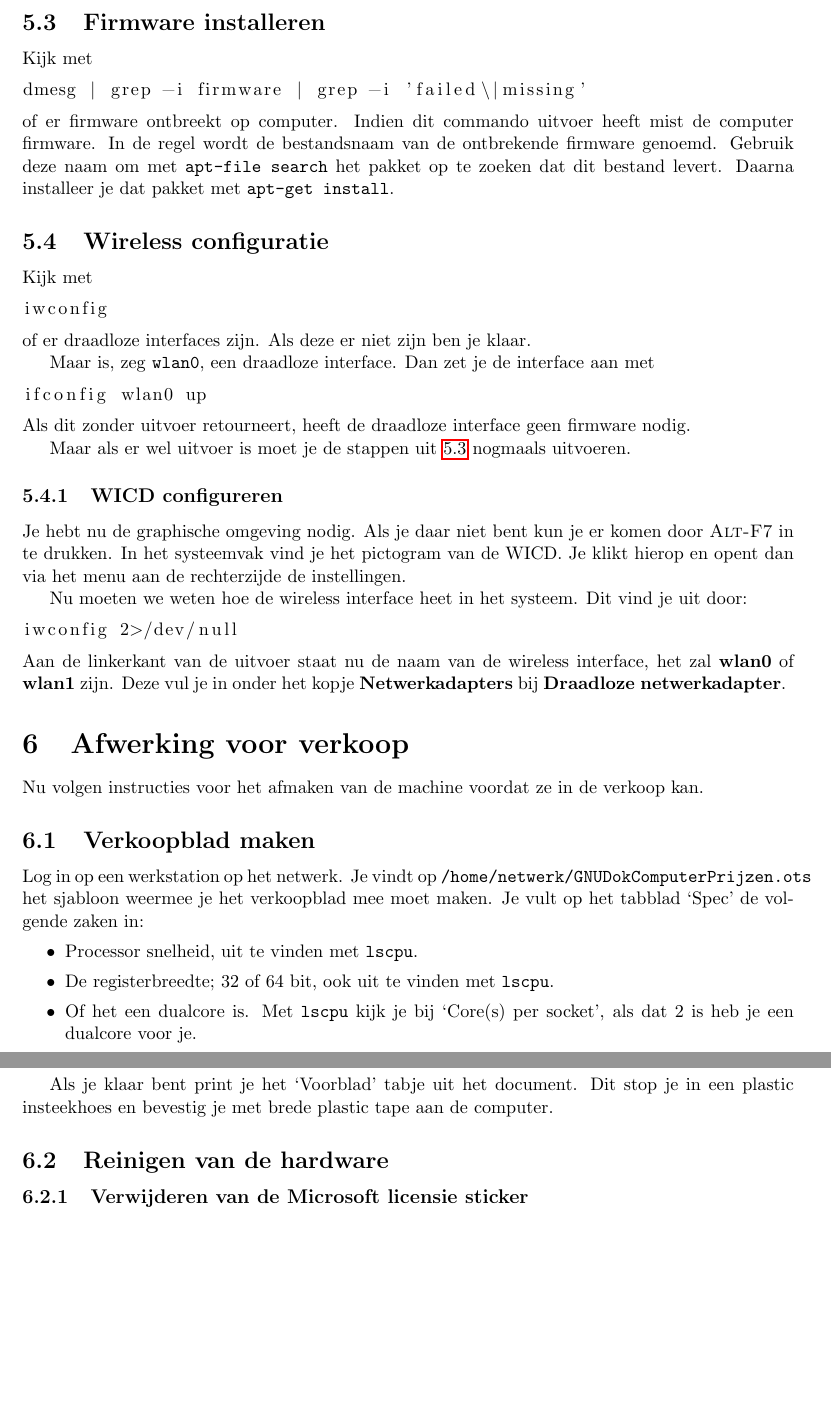
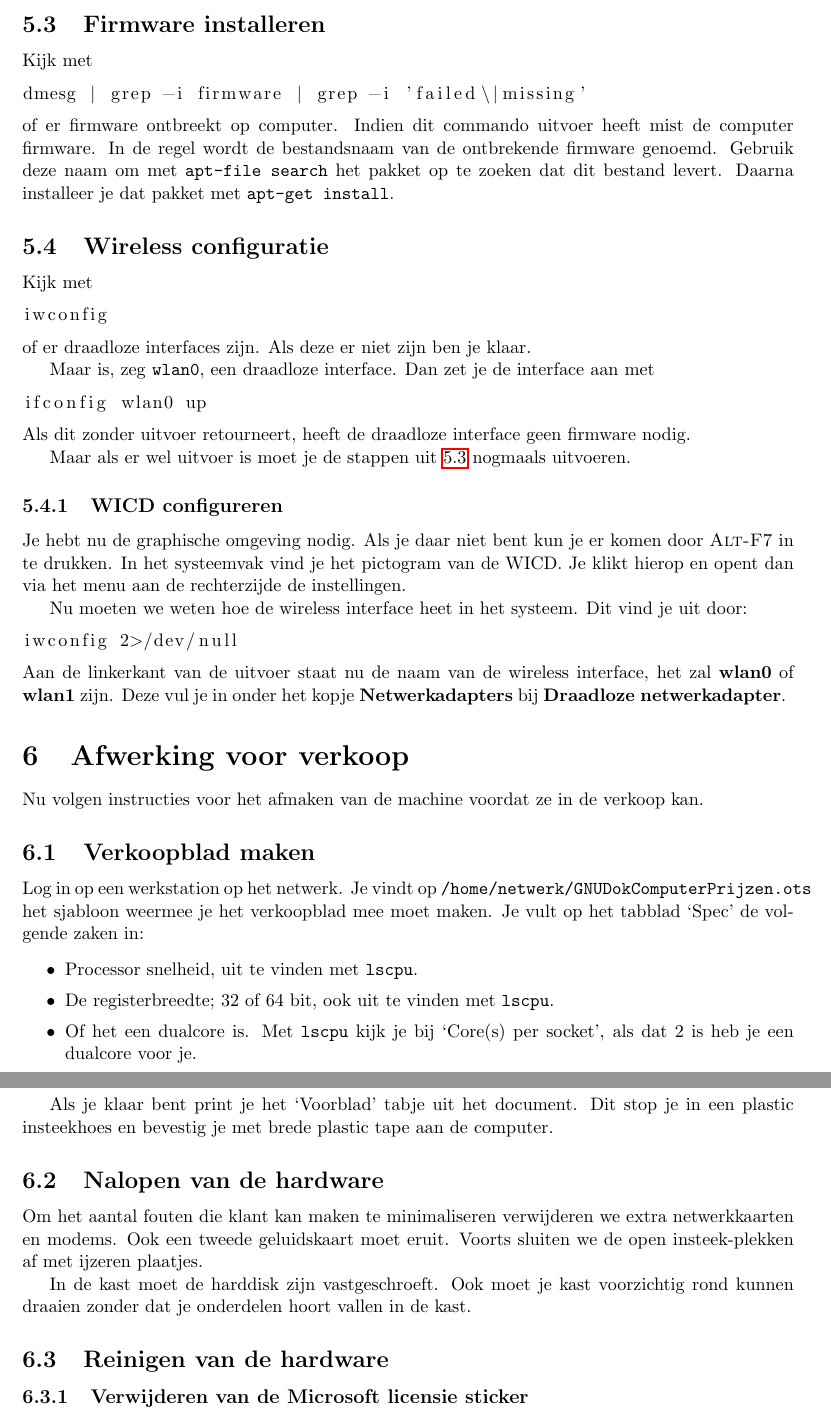
Before and after one commit to slspeek/installatie-debian, a LaTeX document (geautomatiseerd-artikel.tex, which reads verkoop-eind.tex, verkoop-fai.tex): two parts of pages 3 and 4 of 4 before the commit and two parts of pages 3 and 4 of 5 after it, joined at a grey line, cut so that both start at the same text, the shorter picture padded with empty space. Compiled offline with pdfLaTeX.

Commit message:
Hardware nalopen

```diff
--- a/geautomatiseerd-artikel.tex
+++ b/geautomatiseerd-artikel.tex
@@ -28,7 +28,11 @@ een Fully Automic Installation-server.}
 
 \input{afwerking}
 
-\input{verkoop-fai}
+\input{verkoop-begin}
+
+\input{unencrypted}
+
+\input{verkoop-eind}
 
 \input{nacontrole-fai}
 
--- a/verkoop-handmatig.tex
+++ b/verkoop-eind.tex
@@ -14,6 +10,11 @@ Log in op een werkstation op het netwerk. Je vindt op \texttt{/home/netwerk/GNUD
 \end{itemize}
 
 Als je klaar bent print je het `Voorblad' tabje uit het document. Dit stop je in een plastic insteekhoes en bevestig je met brede plastic tape aan de computer.
+\subsection{Nalopen van de hardware}
+Om het aantal fouten die klant kan maken te minimaliseren verwijderen we extra netwerkkaarten en modems. Ook een tweede geluidskaart moet eruit. Voorts sluiten we de open insteek-plekken af met ijzeren plaatjes.
+
+In de kast moet de harddisk zijn vastgeschroeft.
+Ook moet je kast voorzichtig rond kunnen draaien zonder dat je onderdelen hoort vallen in de kast.
 \subsection{Reinigen van de hardware}
 \subsubsection{Verwijderen van de Microsoft licensie sticker}
 Je legt een natte vaatdoek met een beetje zeep op de licensie sticker en laat deze tien minuten weken, daarna verwijder je de sticker. Je nu de belangrijkste zuivering acher de rug hebt ga je verder met het schoonmaken van de kast.
--- a/verkoop-fai.tex
+++ /dev/null
@@ -1,9 +0,0 @@
-\section{Afwerking voor verkoop}
-Nu volgen instructies voor het afmaken van de machine voordat ze in de verkoop kan.
-\subsection{Verkoopblad maken}
-Log in op een werkstation op het netwerk. Je vindt op \texttt{/home/netwerk/GNUDokComputerPrijzen.ots} het sjabloon weermee je het verkoopblad mee moet maken. Je vult op het tabblad `Spec' de volgende zaken in:
-\begin{itemize}
-	\item Processor snelheid, uit te vinden met \texttt{lscpu}.
-	\item De registerbreedte; 32 of 64 bit, ook uit te vinden met \texttt{lscpu}.
-	\item Of het een dualcore is. Met \texttt{lscpu} kijk je bij `Core(s) per socket', als dat 2 is heb je een dualcore voor je.
-	\item Of de machine een HyperThreader is. Met \texttt{lscpu} kijk je bij `Threads(s) per core', als dat 2 is heb je een HyperThreader voor je.
@@ -16,3 +0,0 @@ Log in op een werkstation op het netwerk. Je vindt op \texttt{/home/netwerk/GNUD
-Als je klaar bent print je het `Voorblad' tabje uit het document. Dit stop je in een plastic insteekhoes en bevestig je met brede plastic tape aan de computer.
-\subsection{Reinigen van de hardware}
-\subsubsection{Verwijderen van de Microsoft licensie sticker}
```
Also changed, not shown: encrypted.tex (added, +1 -0 lines), handmatig-artikel.tex (+5 -1 lines), unencrypted.tex (added, +1 -0 lines), verkoop-begin.tex (added, +3 -0 lines), verkoop-eind.tex (4 more changed lines), verkoop-fai.tex (9 more changed lines).
